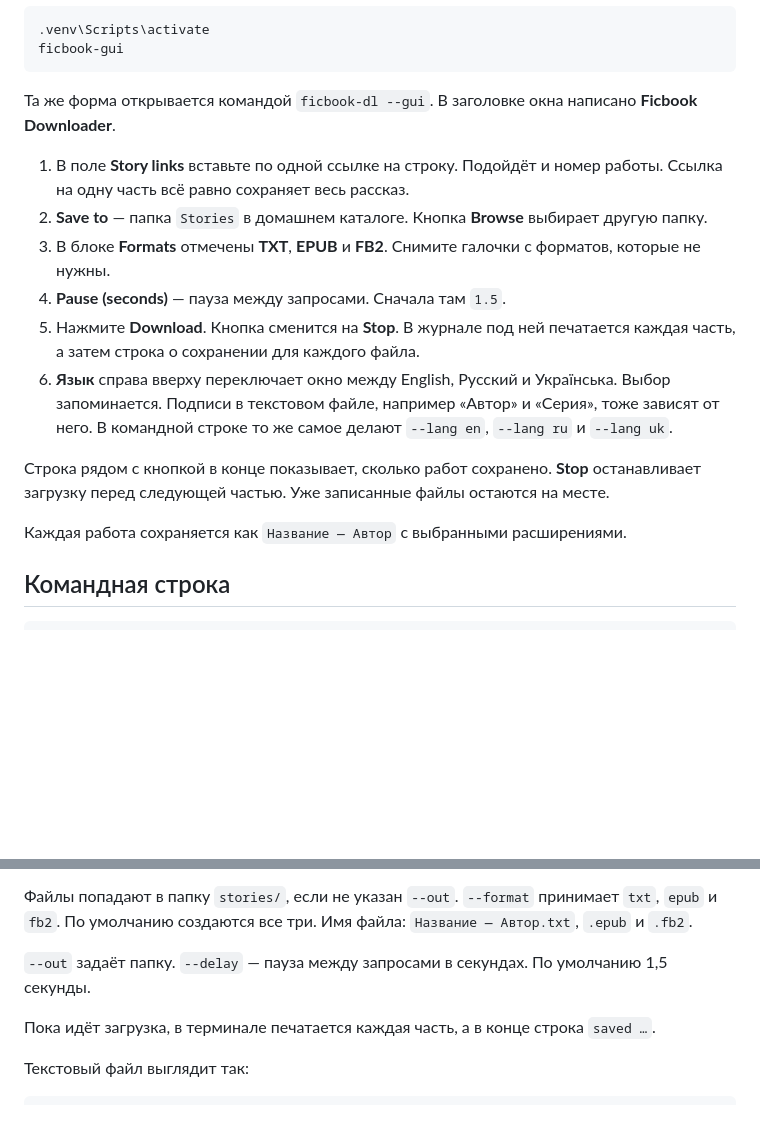
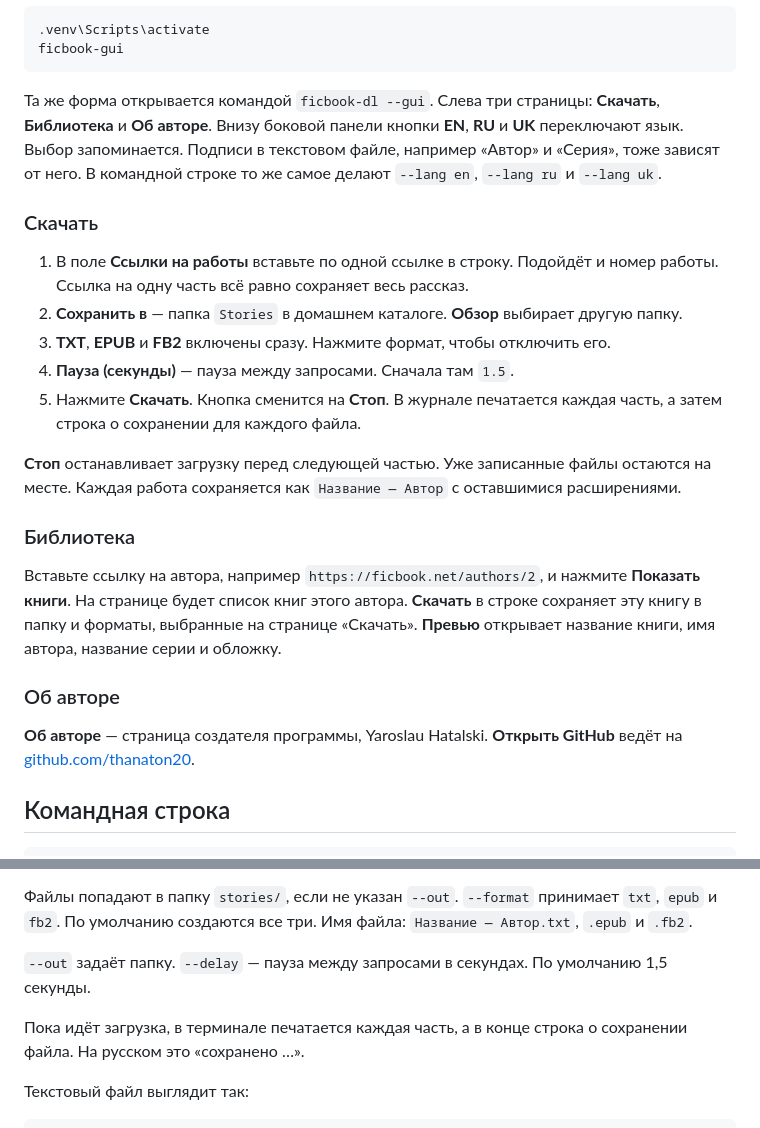
Before and after one commit to thanaton20/ficbook-downloader, a Markdown page: README.ru.md, 2 parts joined by grey strips. Drawn GitHub-style; blank space fills up the shorter version.

Commit message:
Document the sidebar, library, and About page.
The READMEs still described the old window, including a language control that is no longer at the top right.

````diff
--- a/README.ru.md
+++ b/README.ru.md
@@ -67,18 +67,25 @@ ficbook-gui
 ficbook-gui
 ```
 
-Та же форма открывается командой `ficbook-dl --gui`. В заголовке окна написано **Ficbook Downloader**.
+Та же форма открывается командой `ficbook-dl --gui`. Слева три страницы: **Скачать**, **Библиотека** и **Об авторе**. Внизу боковой панели кнопки **EN**, **RU** и **UK** переключают язык. Выбор запоминается. Подписи в текстовом файле, например «Автор» и «Серия», тоже зависят от него. В командной строке то же самое делают `--lang en`, `--lang ru` и `--lang uk`.
 
-1. В поле **Story links** вставьте по одной ссылке на строку. Подойдёт и номер работы. Ссылка на одну часть всё равно сохраняет весь рассказ.
-2. **Save to** — папка `Stories` в домашнем каталоге. Кнопка **Browse** выбирает другую папку.
-3. В блоке **Formats** отмечены **TXT**, **EPUB** и **FB2**. Снимите галочки с форматов, которые не нужны.
-4. **Pause (seconds)** — пауза между запросами. Сначала там `1.5`.
-5. Нажмите **Download**. Кнопка сменится на **Stop**. В журнале под ней печатается каждая часть, а затем строка о сохранении для каждого файла.
-6. **Язык** справа вверху переключает окно между English, Русский и Українська. Выбор запоминается. Подписи в текстовом файле, например «Автор» и «Серия», тоже зависят от него. В командной строке то же самое делают `--lang en`, `--lang ru` и `--lang uk`.
+### Скачать
 
-Строка рядом с кнопкой в конце показывает, сколько работ сохранено. **Stop** останавливает загрузку перед следующей частью. Уже записанные файлы остаются на месте.
+1. В поле **Ссылки на работы** вставьте по одной ссылке в строку. Подойдёт и номер работы. Ссылка на одну часть всё равно сохраняет весь рассказ.
+2. **Сохранить в** — папка `Stories` в домашнем каталоге. **Обзор** выбирает другую папку.
+3. **TXT**, **EPUB** и **FB2** включены сразу. Нажмите формат, чтобы отключить его.
+4. **Пауза (секунды)** — пауза между запросами. Сначала там `1.5`.
+5. Нажмите **Скачать**. Кнопка сменится на **Стоп**. В журнале печатается каждая часть, а затем строка о сохранении для каждого файла.
 
-Каждая работа сохраняется как `Название — Автор` с выбранными расширениями.
+**Стоп** останавливает загрузку перед следующей частью. Уже записанные файлы остаются на месте. Каждая работа сохраняется как `Название — Автор` с оставшимися расширениями.
+
+### Библиотека
+
+Вставьте ссылку на автора, например `https://ficbook.net/authors/2`, и нажмите **Показать книги**. На странице будет список книг этого автора. **Скачать** в строке сохраняет эту книгу в папку и форматы, выбранные на странице «Скачать». **Превью** открывает название книги, имя автора, название серии и обложку.
+
+### Об авторе
+
+**Об авторе** — страница создателя программы, Yaroslau Hatalski. **Открыть GitHub** ведёт на [github.com/thanaton20](https://github.com/thanaton20).
 
 ## Командная строка
 
@@ -93,7 +100,7 @@ ficbook-dl 1 13340733 -o ~/Stories --delay 2 --format epub,fb2
 
 `--out` задаёт папку. `--delay` — пауза между запросами в секундах. По умолчанию 1,5 секунды.
 
-Пока идёт загрузка, в терминале печатается каждая часть, а в конце строка `saved …`.
+Пока идёт загрузка, в терминале печатается каждая часть, а в конце строка о сохранении файла. На русском это «сохранено …».
 
 Текстовый файл выглядит так:
 
````
Also changed, not shown: README.md (+14 -7 lines), README.uk.md (+14 -7 lines).
